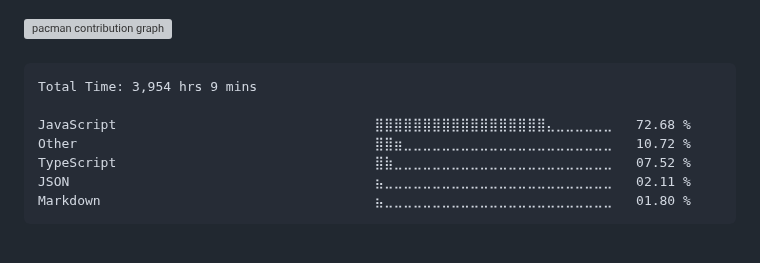
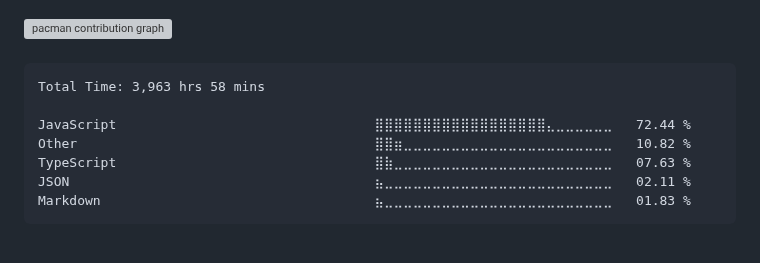
Before and after one commit to surajkuushwaha/surajkuushwaha, a Markdown page: README.md, the part around the change. Drawn GitHub-style; grey boxes are pictures that could not be loaded.

Commit message:
Updated waka-readme graph with new metrics

````diff
--- a/README.md
+++ b/README.md
@@ -77,13 +77,13 @@
 <!--START_SECTION:waka-->
 
 ```txt
-Total Time: 3,954 hrs 9 mins
+Total Time: 3,963 hrs 58 mins
 
-JavaScript                                 ⣿⣿⣿⣿⣿⣿⣿⣿⣿⣿⣿⣿⣿⣿⣿⣿⣿⣿⣄⣀⣀⣀⣀⣀⣀   72.68 %
-Other                                      ⣿⣿⣶⣀⣀⣀⣀⣀⣀⣀⣀⣀⣀⣀⣀⣀⣀⣀⣀⣀⣀⣀⣀⣀⣀   10.72 %
-TypeScript                                 ⣿⣷⣀⣀⣀⣀⣀⣀⣀⣀⣀⣀⣀⣀⣀⣀⣀⣀⣀⣀⣀⣀⣀⣀⣀   07.52 %
+JavaScript                                 ⣿⣿⣿⣿⣿⣿⣿⣿⣿⣿⣿⣿⣿⣿⣿⣿⣿⣿⣄⣀⣀⣀⣀⣀⣀   72.44 %
+Other                                      ⣿⣿⣶⣀⣀⣀⣀⣀⣀⣀⣀⣀⣀⣀⣀⣀⣀⣀⣀⣀⣀⣀⣀⣀⣀   10.82 %
+TypeScript                                 ⣿⣷⣀⣀⣀⣀⣀⣀⣀⣀⣀⣀⣀⣀⣀⣀⣀⣀⣀⣀⣀⣀⣀⣀⣀   07.63 %
 JSON                                       ⣦⣀⣀⣀⣀⣀⣀⣀⣀⣀⣀⣀⣀⣀⣀⣀⣀⣀⣀⣀⣀⣀⣀⣀⣀   02.11 %
-Markdown                                   ⣦⣀⣀⣀⣀⣀⣀⣀⣀⣀⣀⣀⣀⣀⣀⣀⣀⣀⣀⣀⣀⣀⣀⣀⣀   01.80 %
+Markdown                                   ⣦⣀⣀⣀⣀⣀⣀⣀⣀⣀⣀⣀⣀⣀⣀⣀⣀⣀⣀⣀⣀⣀⣀⣀⣀   01.83 %
 ```
 
 <!--END_SECTION:waka-->
````
